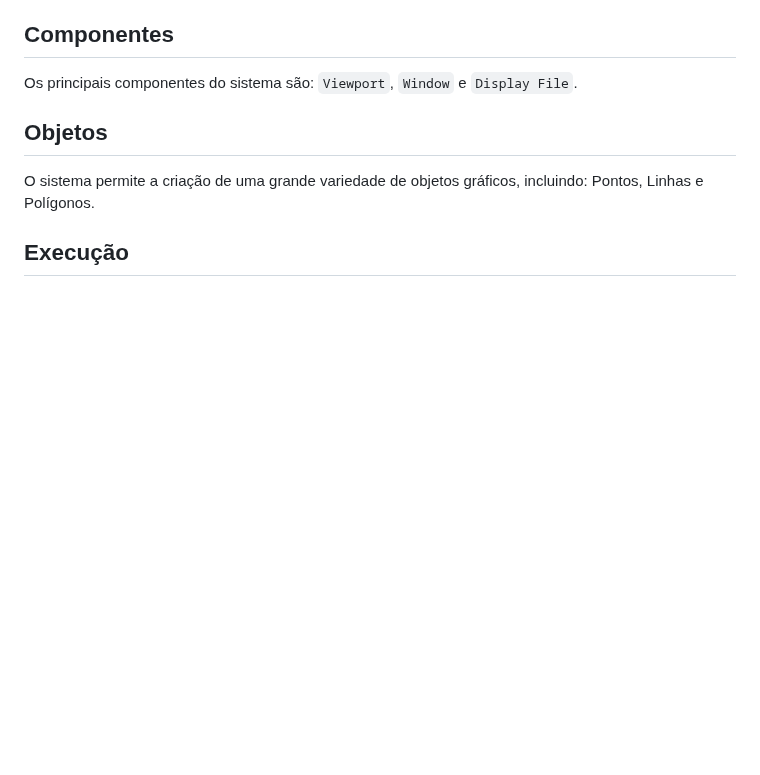
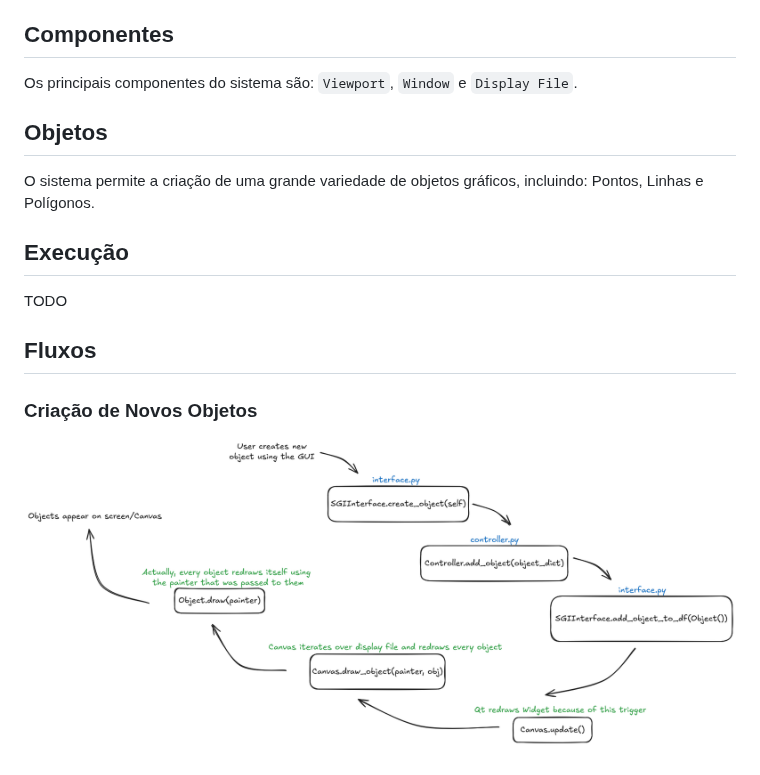
Before and after one commit to yanocavalcante/IGS, a Markdown page: README.md, the part around the change. Rendered like a GitHub page; pictures changed too: assets/sgi_obj_creation_flux_v1.png (added); blank space fills up the shorter version.

Commit message:
docs: flux diagram for new objects

```diff
--- a/README.md
+++ b/README.md
@@ -11,3 +11,11 @@ Os principais componentes do sistema são: `Viewport`, `Window` e `Display File`
 O sistema permite a criação de uma grande variedade de objetos gráficos, incluindo: Pontos, Linhas e Polígonos.
 
 ## Execução
+
+TODO
+
+## Fluxos
+
+### Criação de Novos Objetos
+
+![Diagrama de Fluxo da Criação de Novos Objetos](assets/sgi_obj_creation_flux_v1.png)
```
